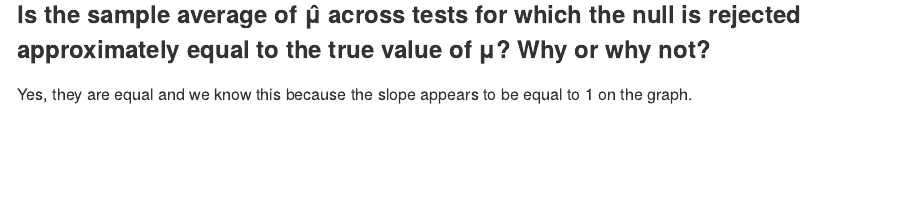
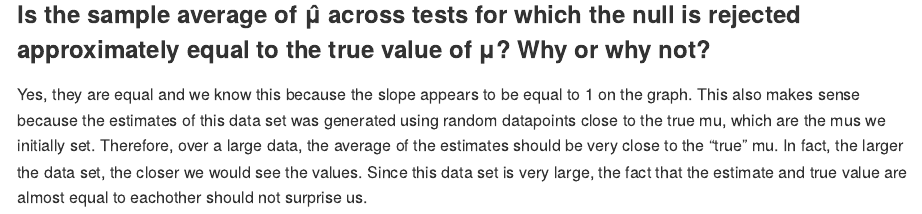
Before and after one commit to dianaesai/p8105_hw5_des2190, an R Markdown document (p8105_hw5_des2190.Rmd): the page in a window 1100 px wide, from 4620 px down before the commit and from 4630 px down after it, so that both start at the same text. The pictures show the output file p8105_hw5_des2190.md that the author committed with the source, drawn offline in the style of GitHub.

Commit message:
editing text

```diff
--- a/p8105_hw5_des2190.Rmd
+++ b/p8105_hw5_des2190.Rmd
@@ -148,4 +149,4 @@ output_df3 %>%
 
 ### Is the sample average of μ̂ across tests for which the null is rejected approximately equal to the true value of μ? Why or why not?
 
-Yes, they are equal and we know this because the slope appears to be equal to 1 on the graph.
+Yes, they are equal and we know this because the slope appears to be equal to 1 on the graph. This also makes sense because the estimates of this data set was generated using random datapoints close to the true mu, which are the mus we initially set. Therefore, over a large data, the average of the estimates should be very close to the "true" mu. In fact, the larger the data set, the closer we would see the values. Since this data set is very large, the fact that the estimate and true value are almost equal to eachother should not surprise us.
```
Also changed, not shown: p8105_hw5_des2190.md, p8105_hw5_des2190_files/figure-gfm/unnamed-chunk-2-1.png, p8105_hw5_des2190_files/figure-gfm/unnamed-chunk-3-1.png, p8105_hw5_des2190_files/figure-gfm/unnamed-chunk-3-2.png, p8105_hw5_des2190.Rmd (1 more changed lines).
